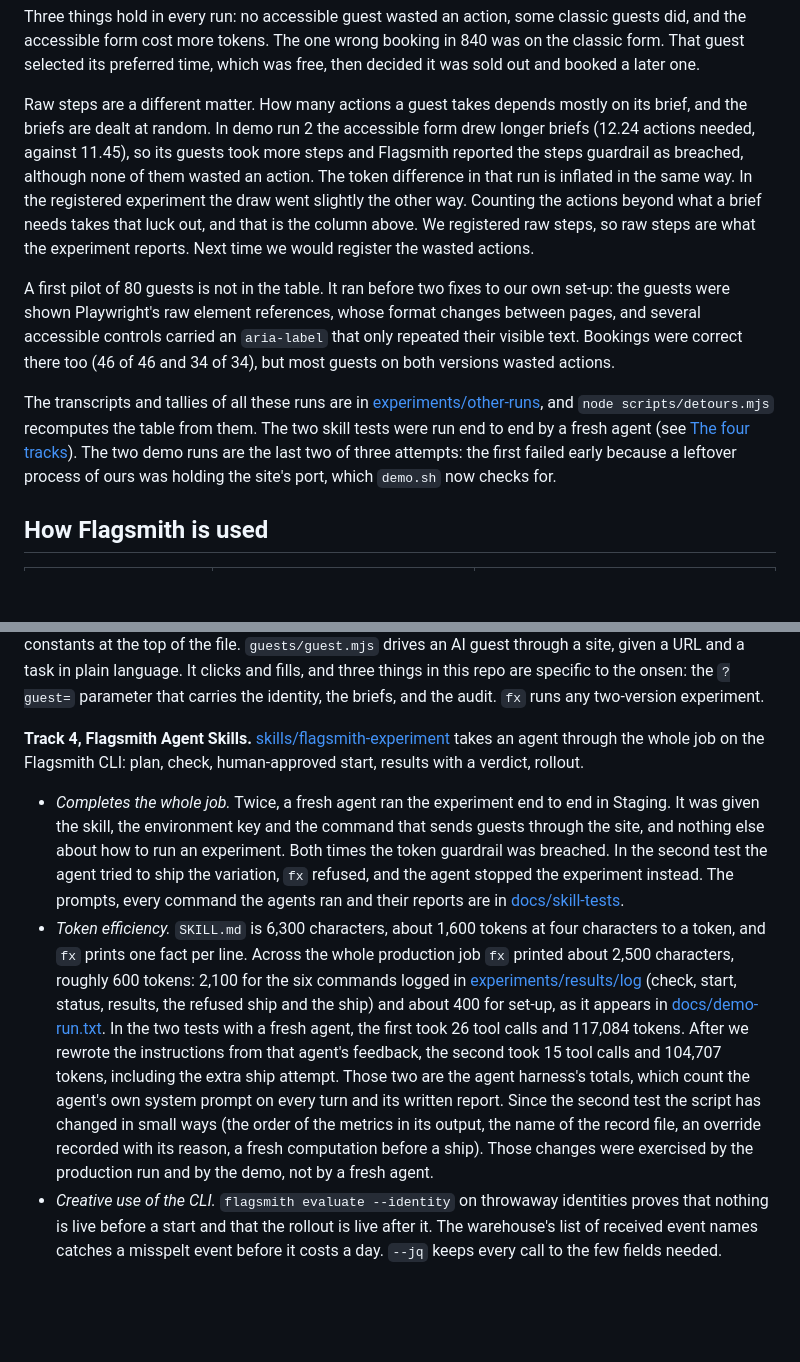
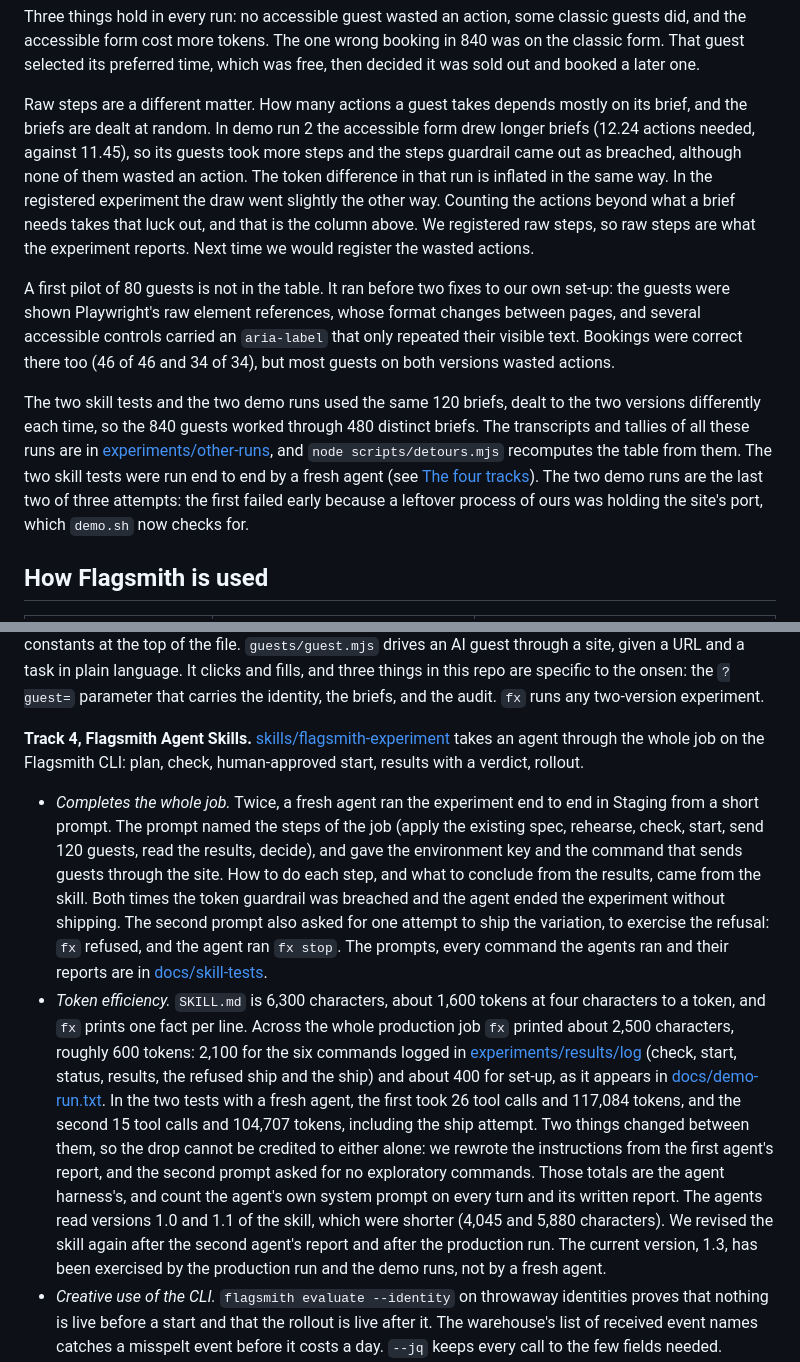
Before and after one commit to chinesepowered/hack-toggle, a Markdown page: README.md, 2 parts joined by grey strips. Drawn GitHub-style; blank space fills up the shorter version.

```diff
--- a/README.md
+++ b/README.md
@@ -113,11 +113,11 @@ Five other runs used the same final set-up: a pilot and the two skill tests in S
 
 Three things hold in every run: no accessible guest wasted an action, some classic guests did, and the accessible form cost more tokens. The one wrong booking in 840 was on the classic form. That guest selected its preferred time, which was free, then decided it was sold out and booked a later one.
 
-Raw steps are a different matter. How many actions a guest takes depends mostly on its brief, and the briefs are dealt at random. In demo run 2 the accessible form drew longer briefs (12.24 actions needed, against 11.45), so its guests took more steps and Flagsmith reported the steps guardrail as breached, although none of them wasted an action. The token difference in that run is inflated in the same way. In the registered experiment the draw went slightly the other way. Counting the actions beyond what a brief needs takes that luck out, and that is the column above. We registered raw steps, so raw steps are what the experiment reports. Next time we would register the wasted actions.
+Raw steps are a different matter. How many actions a guest takes depends mostly on its brief, and the briefs are dealt at random. In demo run 2 the accessible form drew longer briefs (12.24 actions needed, against 11.45), so its guests took more steps and the steps guardrail came out as breached, although none of them wasted an action. The token difference in that run is inflated in the same way. In the registered experiment the draw went slightly the other way. Counting the actions beyond what a brief needs takes that luck out, and that is the column above. We registered raw steps, so raw steps are what the experiment reports. Next time we would register the wasted actions.
 
 A first pilot of 80 guests is not in the table. It ran before two fixes to our own set-up: the guests were shown Playwright's raw element references, whose format changes between pages, and several accessible controls carried an `aria-label` that only repeated their visible text. Bookings were correct there too (46 of 46 and 34 of 34), but most guests on both versions wasted actions.
 
-The transcripts and tallies of all these runs are in [experiments/other-runs](experiments/other-runs), and `node scripts/detours.mjs` recomputes the table from them. The two skill tests were run end to end by a fresh agent (see [The four tracks](#the-four-tracks)). The two demo runs are the last two of three attempts: the first failed early because a leftover process of ours was holding the site's port, which `demo.sh` now checks for.
+The two skill tests and the two demo runs used the same 120 briefs, dealt to the two versions differently each time, so the 840 guests worked through 480 distinct briefs. The transcripts and tallies of all these runs are in [experiments/other-runs](experiments/other-runs), and `node scripts/detours.mjs` recomputes the table from them. The two skill tests were run end to end by a fresh agent (see [The four tracks](#the-four-tracks)). The two demo runs are the last two of three attempts: the first failed early because a leftover process of ours was holding the site's port, which `demo.sh` now checks for.
 
 ## How Flagsmith is used
 
@@ -187,8 +187,8 @@ The dashboard is at http://localhost:8000, and the login is in `.flagsmith/state
 **Track 3, Build on Open Source Flagsmith.** Everything runs on self-hosted Flagsmith from one command, which we checked from a fresh clone. Three pieces are meant to be reused. `scripts/bootstrap.mjs` sets up a fresh instance without touching the dashboard; its organisation, project and environment names are constants at the top of the file. `guests/guest.mjs` drives an AI guest through a site, given a URL and a task in plain language. It clicks and fills, and three things in this repo are specific to the onsen: the `?guest=` parameter that carries the identity, the briefs, and the audit. `fx` runs any two-version experiment.
 
 **Track 4, Flagsmith Agent Skills.** [skills/flagsmith-experiment](skills/flagsmith-experiment/SKILL.md) takes an agent through the whole job on the Flagsmith CLI: plan, check, human-approved start, results with a verdict, rollout.
-- *Completes the whole job.* Twice, a fresh agent ran the experiment end to end in Staging. It was given the skill, the environment key and the command that sends guests through the site, and nothing else about how to run an experiment. Both times the token guardrail was breached. In the second test the agent tried to ship the variation, `fx` refused, and the agent stopped the experiment instead. The prompts, every command the agents ran and their reports are in [docs/skill-tests](docs/skill-tests/README.md).
-- *Token efficiency.* `SKILL.md` is 6,300 characters, about 1,600 tokens at four characters to a token, and `fx` prints one fact per line. Across the whole production job `fx` printed about 2,500 characters, roughly 600 tokens: 2,100 for the six commands logged in [experiments/results/log](experiments/results/log) (check, start, status, results, the refused ship and the ship) and about 400 for set-up, as it appears in [docs/demo-run.txt](docs/demo-run.txt). In the two tests with a fresh agent, the first took 26 tool calls and 117,084 tokens. After we rewrote the instructions from that agent's feedback, the second took 15 tool calls and 104,707 tokens, including the extra ship attempt. Those two are the agent harness's totals, which count the agent's own system prompt on every turn and its written report. Since the second test the script has changed in small ways (the order of the metrics in its output, the name of the record file, an override recorded with its reason, a fresh computation before a ship). Those changes were exercised by the production run and by the demo, not by a fresh agent.
+- *Completes the whole job.* Twice, a fresh agent ran the experiment end to end in Staging from a short prompt. The prompt named the steps of the job (apply the existing spec, rehearse, check, start, send 120 guests, read the results, decide), and gave the environment key and the command that sends guests through the site. How to do each step, and what to conclude from the results, came from the skill. Both times the token guardrail was breached and the agent ended the experiment without shipping. The second prompt also asked for one attempt to ship the variation, to exercise the refusal: `fx` refused, and the agent ran `fx stop`. The prompts, every command the agents ran and their reports are in [docs/skill-tests](docs/skill-tests/README.md).
+- *Token efficiency.* `SKILL.md` is 6,300 characters, about 1,600 tokens at four characters to a token, and `fx` prints one fact per line. Across the whole production job `fx` printed about 2,500 characters, roughly 600 tokens: 2,100 for the six commands logged in [experiments/results/log](experiments/results/log) (check, start, status, results, the refused ship and the ship) and about 400 for set-up, as it appears in [docs/demo-run.txt](docs/demo-run.txt). In the two tests with a fresh agent, the first took 26 tool calls and 117,084 tokens, and the second 15 tool calls and 104,707 tokens, including the ship attempt. Two things changed between them, so the drop cannot be credited to either alone: we rewrote the instructions from the first agent's report, and the second prompt asked for no exploratory commands. Those totals are the agent harness's, and count the agent's own system prompt on every turn and its written report. The agents read versions 1.0 and 1.1 of the skill, which were shorter (4,045 and 5,880 characters). We revised the skill again after the second agent's report and after the production run. The current version, 1.3, has been exercised by the production run and the demo runs, not by a fresh agent.
 - *Creative use of the CLI.* `flagsmith evaluate --identity` on throwaway identities proves that nothing is live before a start and that the rollout is live after it. The warehouse's list of received event names catches a misspelt event before it costs a day. `--jq` keeps every call to the few fields needed.
 - *Safety.* Experiments are created and started in one approved step, because a created experiment already serves its variation. Stopping, and going back to the control, are always allowed. Shipping the variation is refused on an inconclusive or losing primary metric, a breached guardrail or a broken split, and the refused attempt is recorded. `--force` overrides a refusal, records who accepted what, and is not allowed unattended.
 
```
Also changed, not shown: other parts of README.md (+5 -5 lines), docs/skill-tests/README.md (+3 -3 lines), experiments/results/README.md (+2 -2 lines), experiments/results/results.png, 12 other files.
